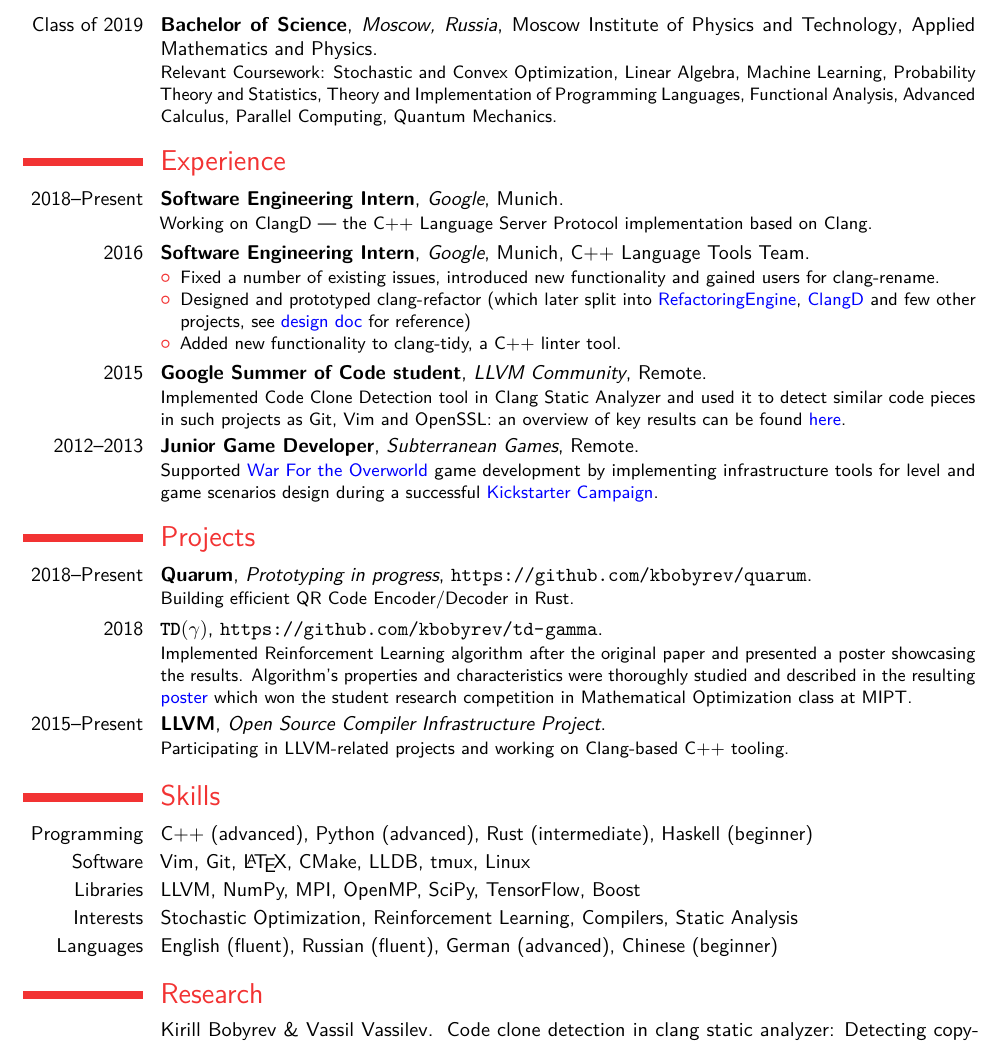
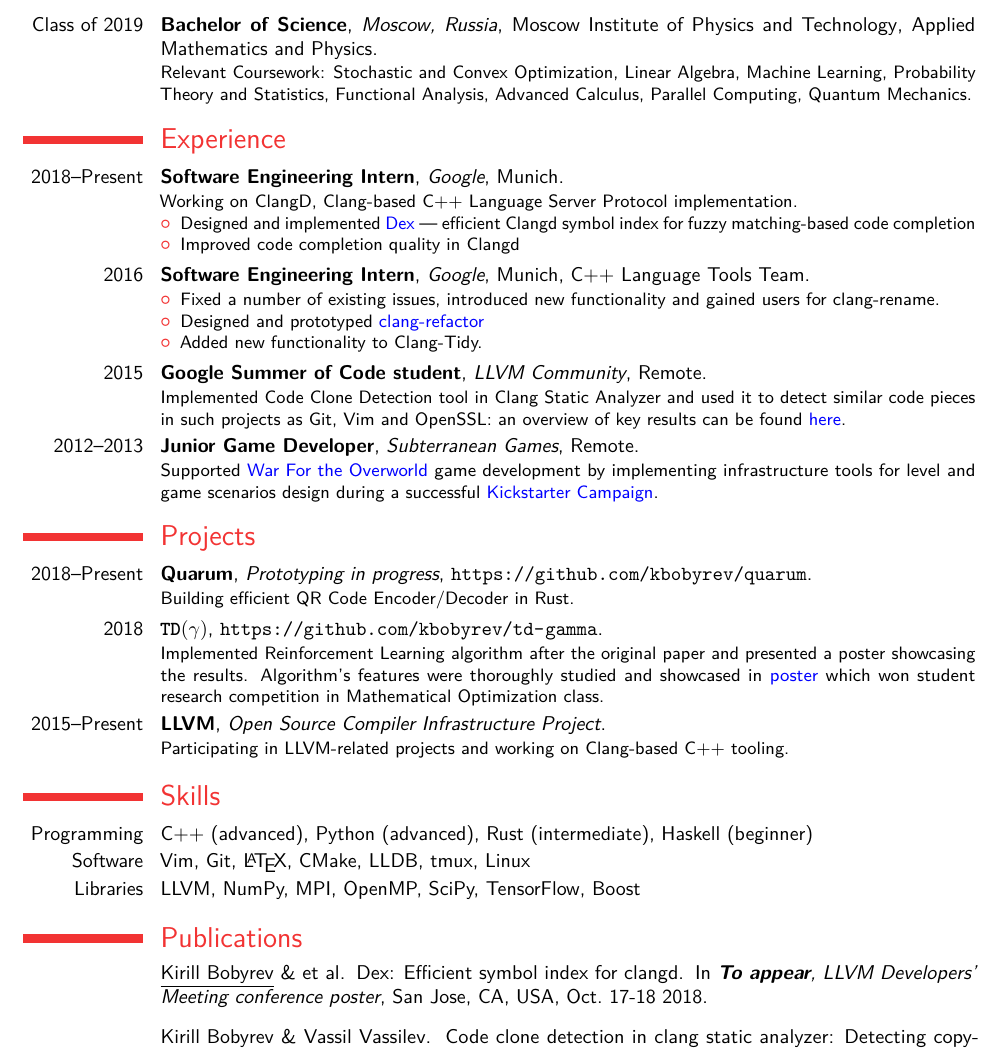
Before and after one commit to kirillbobyrev/resume, a LaTeX CV (resume.tex, which reads moderncv.cls, publications.bib): part of the page, cut so that both start at the same text. Compiled offline with pdfLaTeX.

Commit message:
Update CV

```diff
--- a/moderncv.cls
+++ b/moderncv.cls
@@ -277,7 +277,7 @@
 \AtBeginDocument{\normalfont\color{color0}}
 
 % strings for internationalisation
-\newcommand*{\refname}{Research}
+\newcommand*{\refname}{Publications}
 \newcommand*{\enclname}{Enclosure}
 
 % makes the footer (normally used both for the resume and the letter)
--- a/publications.bib
+++ b/publications.bib
@@ -3,3 +4,11 @@
+  booktitle = {\textbf{To appear}, LLVM Developers' Meeting conference poster},
+  year = {2018},
+  address = {San Jose, CA, USA},
+  month = {Oct.~17-18},
+}
+
+@conference{CodeCloneDetection,
+  author = {\underline{Kirill Bobyrev} \& Vassil Vassilev},
   title = {Code Clone Detection in Clang Static Analyzer: Detecting Copy-paste using Static Analysis},
   booktitle = {LLVM Developers' Meeting conference poster},
   year = {2015},
--- a/resume.tex
+++ b/resume.tex
@@ -41,28 +41,35 @@
   \cventry{Class of 2019}{Bachelor of Science}{Moscow, Russia}{Moscow Institute
                           of Physics and Technology}
     {Applied Mathematics and Physics}
+    % FIXME(kbobyrev): Is this section relevant?
     {Relevant Coursework: Stochastic and Convex Optimization, Linear Algebra,
-     Machine Learning, Probability Theory and Statistics, Theory and
-     Implementation of Programming Languages, Functional Analysis, Advanced
-     Calculus, Parallel Computing, Quantum Mechanics.}
+     Machine Learning, Probability Theory and Statistics, Functional Analysis,
+     Advanced Calculus, Parallel Computing, Quantum Mechanics.}
 
 \section{Experience}
   \cventry{2018--Present}{Software Engineering Intern}
     {Google}{Munich}{}
-    {Working on ClangD --- the C++ Language Server Protocol implementation based
-    on Clang.}
+    {Working on ClangD, Clang-based C++ Language Server Protocol implementation.
+     \begin{itemize}
+       % FIXME(kbobyrev): Also created benchmark, measured performance, got a
+       % huge boost
+       \item Designed and implemented
+         \href{https://docs.google.com/document/d/1C-A6PGT6TynyaX4PXyExNMiGmJ2jL1UwV91Kyx11gOI/edit?usp=sharing}
+         {\textcolor{blue}{Dex}} --- efficient Clangd symbol index for fuzzy
+         matching-based code completion
+       \item Improved code completion quality in Clangd
+       % FIXME(kbobyrev): Map-Reduce global symbol index building; measure time,
+       % mention that it's map-reduce and it's just great. Would require
+       % compaction, though.
+     \end{itemize}}
   \cventry{2016}{Software Engineering
     Intern}{Google}{Munich}{C++ Language Tools Team}{\begin{itemize}
       \item Fixed a number of existing issues, introduced new functionality
         and gained users for clang-rename.
-      \item Designed and prototyped clang-refactor (which later split into
-        \href{https://clang.llvm.org/docs/RefactoringEngine.html}
-        {\textcolor{blue}{RefactoringEngine}},
-        \href{https://clang.llvm.org/extra/clangd.html}
-        {\textcolor{blue}{ClangD}} and few other projects, see
+      \item Designed and prototyped
         \href{https://docs.google.com/document/d/1w9IkR0_Gqmd5w4CZ2t_ZDZrNLYVirQPyMS41533HQZE/edit?usp=sharing}
-        {\textcolor{blue}{design doc}} for reference)
-      \item Added new functionality to clang-tidy, a C++ linter tool.
+        {\textcolor{blue}{clang-refactor}}
+      \item Added new functionality to Clang-Tidy.
     \end{itemize}}
   \cventry{2015}{Google Summer of Code student}{LLVM
     Community}{Remote}{}{Implemented Code Clone Detection tool in Clang Static
@@ -85,11 +92,10 @@
   \cventry{2018}{$\texttt{TD}(\gamma)$}{}
     {\url{https://github.com/kbobyrev/td-gamma}}{}
     {Implemented Reinforcement Learning algorithm after the original paper and
-     presented a poster showcasing the results. Algorithm's properties and
-     characteristics were thoroughly studied and described in the resulting
+     presented a poster showcasing the results. Algorithm's features were
+     thoroughly studied and showcased in
      \href{https://kbobyrev.github.io/resources/TD-Gamma-Poster.pdf}{\textcolor{blue}{poster}}
-     which won the student research competition in Mathematical Optimization
-     class at MIPT.}
+     which won student research competition in Mathematical Optimization class.}
   \cventry{2015--Present}{LLVM}{Open Source Compiler Infrastructure Project}{}{}
     {Participating in LLVM-related projects and working on Clang-based C++
      tooling.}
@@ -99,10 +105,6 @@
                        Haskell (beginner)}
   \cvitem{Software}{Vim, Git, \LaTeX, CMake, LLDB, tmux, Linux}
   \cvitem{Libraries}{LLVM, NumPy, MPI, OpenMP, SciPy, TensorFlow, Boost}
-  \cvitem{Interests}{Stochastic Optimization, Reinforcement Learning,
-                     Compilers, Static Analysis}
-  \cvitem{Languages}{English (fluent), Russian (fluent), German
-          (advanced), Chinese (beginner)}
 
 \nocite{*}
 \bibliographystyle{plain}
```
Also changed, not shown: publications.bib (5 more changed lines).
